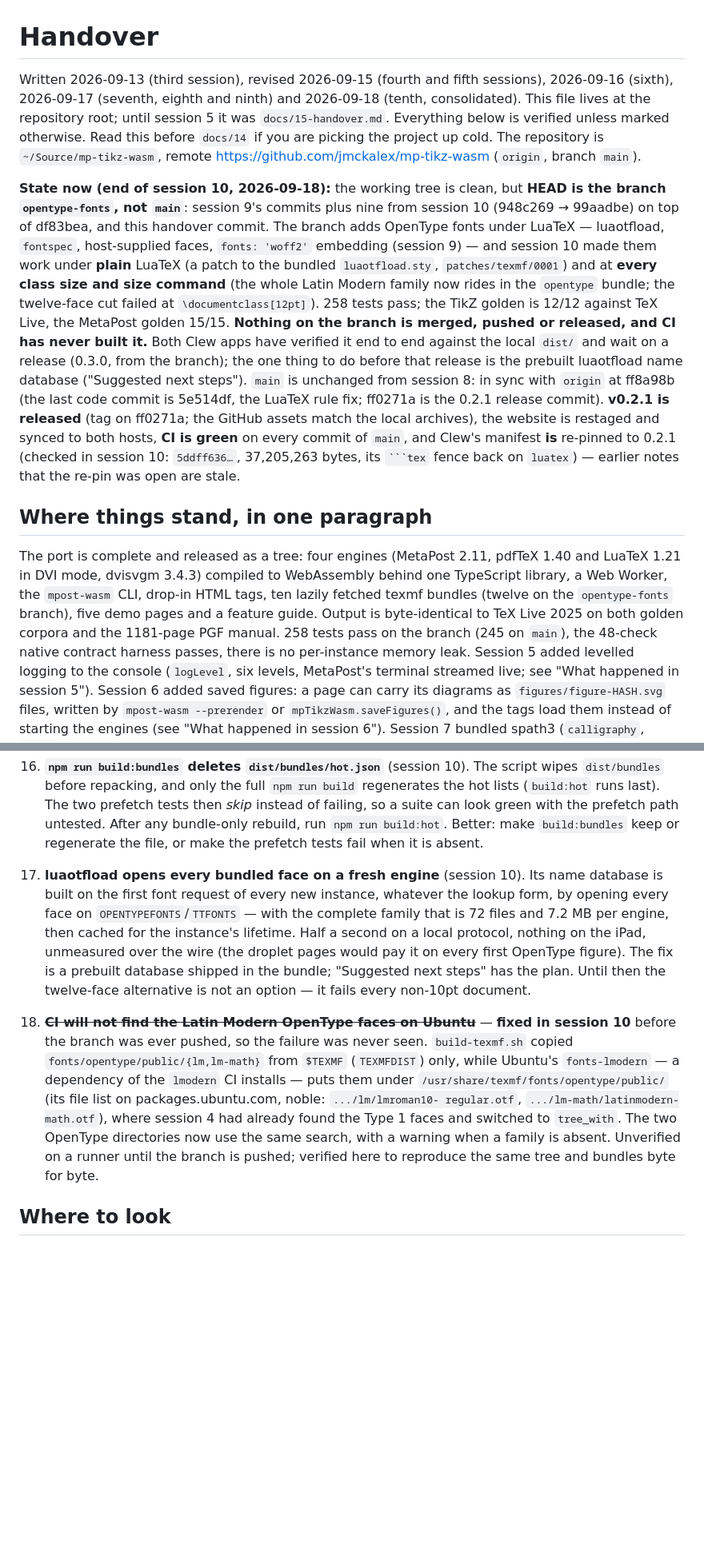
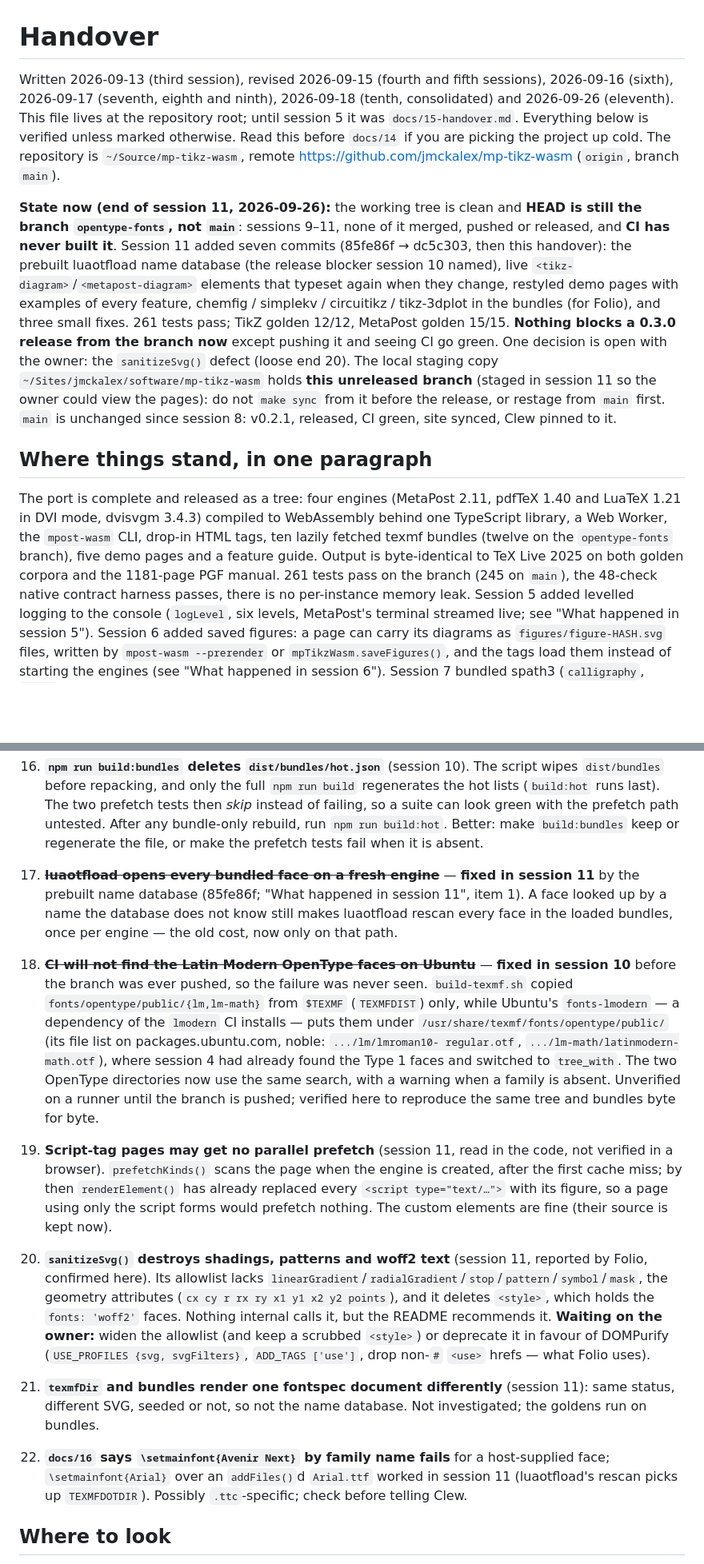
Before and after one commit to jmckalex/mp-tikz-wasm, a Markdown page: HANDOVER.md, 2 parts joined by grey strips. Shown at 80% size. Rendered like a GitHub page; blank space fills up the shorter version.

`````diff
--- a/HANDOVER.md
+++ b/HANDOVER.md
@@ -1,35 +1,30 @@
 # Handover
 
 Written 2026-09-13 (third session), revised 2026-09-15 (fourth and fifth
-sessions), 2026-09-16 (sixth), 2026-09-17 (seventh, eighth and ninth) and
-2026-09-18 (tenth, consolidated). This file lives at the repository root; until session 5 it was
+sessions), 2026-09-16 (sixth), 2026-09-17 (seventh, eighth and ninth),
+2026-09-18 (tenth, consolidated) and 2026-09-26 (eleventh). This file lives at the repository root; until session 5 it was
 `docs/15-handover.md`. Everything below is verified unless marked otherwise.
 Read this before `docs/14` if you are picking the project up cold. The
 repository is `~/Source/mp-tikz-wasm`, remote
 <https://github.com/jmckalex/mp-tikz-wasm> (`origin`, branch `main`).
 
-**State now (end of session 10, 2026-09-18):** the working tree is clean, but
-**HEAD is the branch `opentype-fonts`, not `main`**: session 9's commits plus
-nine from session 10 (948c269 → 99aadbe) on top of df83bea, and this
-handover commit. The branch adds OpenType fonts under LuaTeX — luaotfload,
-`fontspec`, host-supplied faces, `fonts: 'woff2'` embedding (session 9) —
-and session 10 made them work under **plain** LuaTeX (a patch to the
-bundled `luaotfload.sty`, `patches/texmf/0001`) and at **every class size
-and size command** (the whole Latin Modern family now rides in the
-`opentype` bundle; the twelve-face cut failed at `\documentclass[12pt]`).
-258 tests pass; the TikZ golden is 12/12 against TeX Live, the MetaPost
-golden 15/15. **Nothing on the branch is merged, pushed or released, and CI
-has never built it.** Both Clew apps have verified it end to end against
-the local `dist/` and wait on a release (0.3.0, from the branch); the one
-thing to do before that release is the prebuilt luaotfload name database
-("Suggested next steps"). `main` is unchanged from session
-8: in sync with `origin` at ff8a98b (the last code commit is 5e514df, the
-LuaTeX rule fix; ff0271a is the 0.2.1 release commit). **v0.2.1 is
-released** (tag on ff0271a; the GitHub assets match the local archives),
-the website is restaged and synced to both hosts, **CI is green** on every
-commit of `main`, and Clew's manifest **is** re-pinned to 0.2.1 (checked in
-session 10: `5ddff636…`, 37,205,263 bytes, its ```` ```tex ```` fence back
-on `luatex`) — earlier notes that the re-pin was open are stale.
+**State now (end of session 11, 2026-09-26):** the working tree is clean and
+**HEAD is still the branch `opentype-fonts`, not `main`**: sessions 9–11,
+none of it merged, pushed or released, and **CI has never built it**. Session
+11 added seven commits (85fe86f → dc5c303, then this handover): the prebuilt
+luaotfload name database (the release blocker session 10 named), live
+`<tikz-diagram>`/`<metapost-diagram>` elements that typeset again when they
+change, restyled demo pages with examples of every feature, chemfig /
+simplekv / circuitikz / tikz-3dplot in the bundles (for Folio), and three
+small fixes. 261 tests pass; TikZ golden 12/12, MetaPost golden 15/15.
+**Nothing blocks a 0.3.0 release from the branch now** except pushing it and
+seeing CI go green. One decision is open with the owner: the `sanitizeSvg()`
+defect (loose end 20). The local staging copy
+`~/Sites/jmckalex/software/mp-tikz-wasm` holds **this unreleased branch**
+(staged in session 11 so the owner could view the pages): do not `make sync`
+from it before the release, or restage from `main` first. `main` is
+unchanged since session 8: v0.2.1, released, CI green, site synced, Clew
+pinned to it.
 
 ## Where things stand, in one paragraph
 
@@ -39,7 +34,7 @@ WebAssembly behind one TypeScript library, a Web Worker, the `mpost-wasm`
 CLI, drop-in HTML tags, ten lazily fetched texmf bundles (twelve on the
 `opentype-fonts` branch), five demo pages and a feature guide. Output is
 byte-identical to TeX Live 2025 on both golden corpora and the 1181-page PGF
-manual. 258 tests pass on the branch (245 on `main`), the 48-check native
+manual. 261 tests pass on the branch (245 on `main`), the 48-check native
 contract harness passes, there is no per-instance memory leak. Session 5
 added levelled logging to the console (`logLevel`, six levels, MetaPost's
 terminal streamed live; see "What happened in session 5"). Session 6 added
@@ -1012,16 +1063,11 @@ and sync the website (`make sync-all`) after a release.
     green with the prefetch path untested. After any bundle-only rebuild,
     run `npm run build:hot`. Better: make `build:bundles` keep or regenerate
     the file, or make the prefetch tests fail when it is absent.
-17. **luaotfload opens every bundled face on a fresh engine** (session 10).
-    Its name database is built on the first font request of every new
-    instance, whatever the lookup form, by opening every face on
-    `OPENTYPEFONTS`/`TTFONTS` — with the complete family that is 72 files and
-    7.2 MB per engine, then cached for the instance's lifetime. Half a second
-    on a local protocol, nothing on the iPad, unmeasured over the wire (the
-    droplet pages would pay it on every first OpenType figure). The fix is a
-    prebuilt database shipped in the bundle; "Suggested next steps" has the
-    plan. Until then the twelve-face alternative is not an option — it fails
-    every non-10pt document.
+17. ~~**luaotfload opens every bundled face on a fresh engine**~~ — **fixed
+    in session 11** by the prebuilt name database (85fe86f; "What happened in
+    session 11", item 1). A face looked up by a name the database does not
+    know still makes luaotfload rescan every face in the loaded bundles, once
+    per engine — the old cost, now only on that path.
 18. ~~**CI will not find the Latin Modern OpenType faces on Ubuntu**~~ —
     **fixed in session 10** before the branch was ever pushed, so the
     failure was never seen. `build-texmf.sh` copied
@@ -1034,6 +1080,29 @@ and sync the website (`make sync-all`) after a release.
     OpenType directories now use the same search, with a warning when a
     family is absent. Unverified on a runner until the branch is pushed;
     verified here to reproduce the same tree and bundles byte for byte.
+
+19. **Script-tag pages may get no parallel prefetch** (session 11, read in
+    the code, not verified in a browser). `prefetchKinds()` scans the page
+    when the engine is created, after the first cache miss; by then
+    `renderElement()` has already replaced every `<script type="text/…">`
+    with its figure, so a page using only the script forms would prefetch
+    nothing. The custom elements are fine (their source is kept now).
+20. **`sanitizeSvg()` destroys shadings, patterns and woff2 text** (session
+    11, reported by Folio, confirmed here). Its allowlist lacks
+    `linearGradient`/`radialGradient`/`stop`/`pattern`/`symbol`/`mask`, the
+    geometry attributes (`cx cy r rx ry x1 y1 x2 y2 points`), and it deletes
+    `<style>`, which holds the `fonts: 'woff2'` faces. Nothing internal calls
+    it, but the README recommends it. **Waiting on the owner:** widen the
+    allowlist (and keep a scrubbed `<style>`) or deprecate it in favour of
+    DOMPurify (`USE_PROFILES {svg, svgFilters}`, `ADD_TAGS ['use']`, drop
+    non-`#` `<use>` hrefs — what Folio uses).
+21. **`texmfDir` and bundles render one fontspec document differently**
+    (session 11): same status, different SVG, seeded or not, so not the name
+    database. Not investigated; the goldens run on bundles.
+22. **`docs/16` says `\setmainfont{Avenir Next}` by family name fails** for
+    a host-supplied face; `\setmainfont{Arial}` over an `addFiles()`d
+    `Arial.ttf` worked in session 11 (luaotfload's rescan picks up
+    `TEXMFDOTDIR`). Possibly `.ttc`-specific; check before telling Clew.
 
 ## Where to look
 
`````
Also changed, not shown: other parts of HANDOVER.md (+64 -20 lines).
